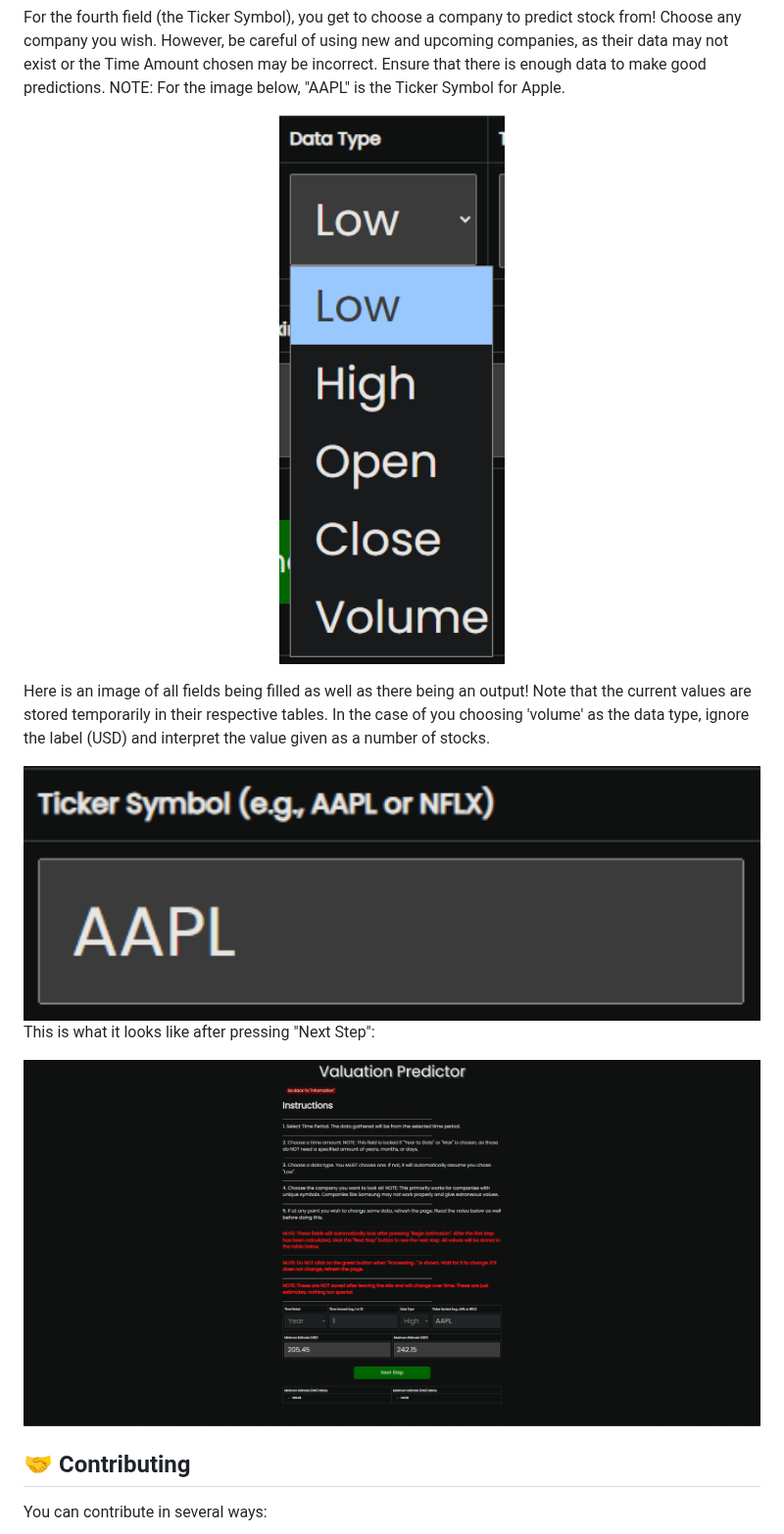
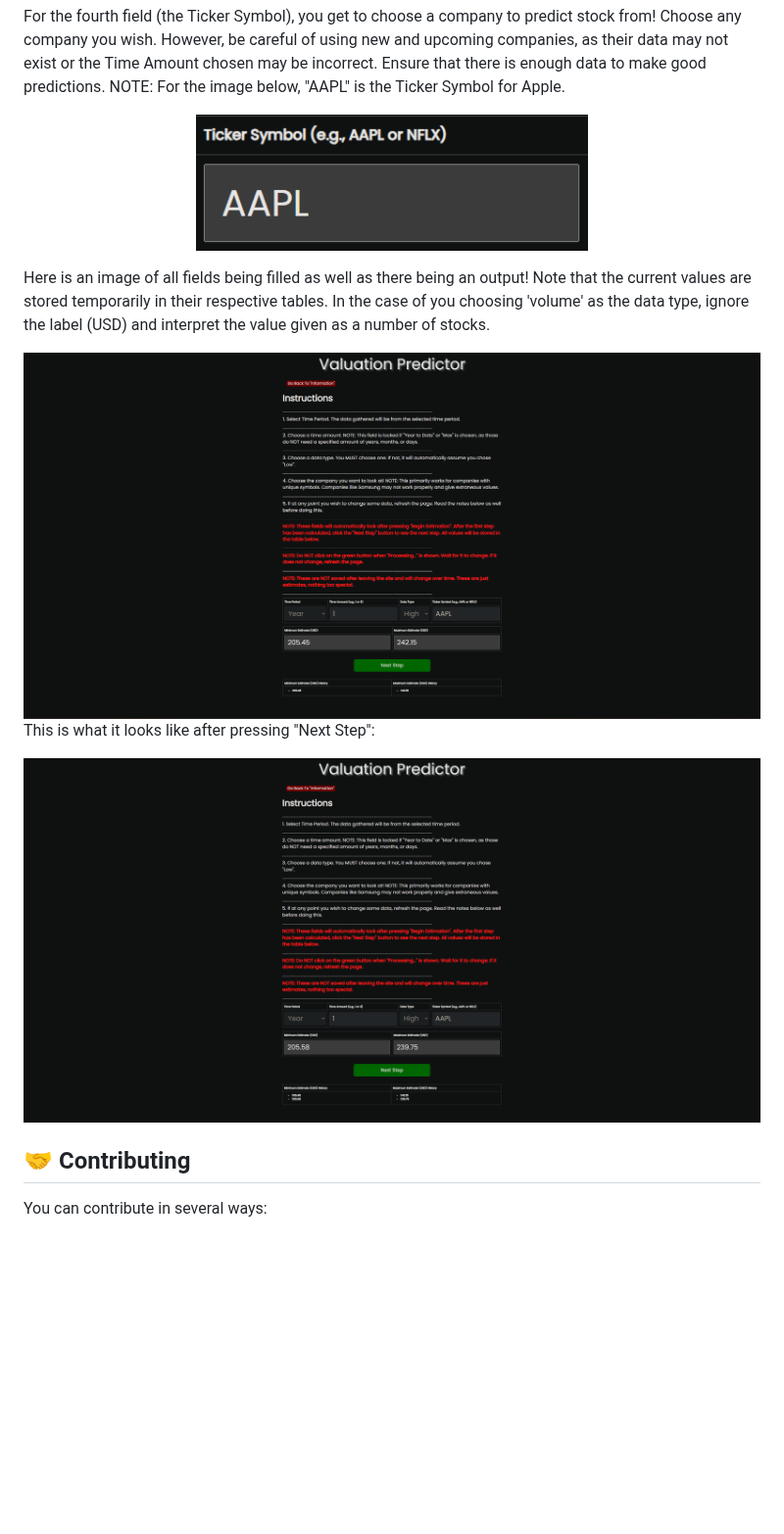
Before and after one commit to KanayaPatel/Valuation-Project, a Markdown page: README.md, the part around one of its changes. Shown at 98% size. Rendered like a GitHub page; blank space fills up the shorter version.

```diff
--- a/README.md
+++ b/README.md
@@ -86,15 +86,15 @@ For the third field (the Data Type), you get the selection from the following: L
 
 For the fourth field (the Ticker Symbol), you get to choose a company to predict stock from! Choose any company you wish. However, be careful of using new and upcoming companies, as their data may not exist or the Time Amount chosen may be incorrect. Ensure that there is enough data to make good predictions. NOTE: For the image below, "AAPL" is the Ticker Symbol for Apple.
 
-<p align='center'><img src="assets/image7.png" width="400" alt="Ticker Symbol Input"/></p>
+<p align='center'><img src="assets/image8.png" width="400" alt="Ticker Symbol Input"/></p>
 
 Here is an image of all fields being filled as well as there being an output! Note that the current values are stored temporarily in their respective tables. In the case of you choosing 'volume' as the data type, ignore the label (USD) and interpret the value given as a number of stocks.
 
-<img src="assets/image8.png" width="800" alt="All fields filled and output"/>
+<img src="assets/image9.png" width="800" alt="All fields filled and output"/>
 
 This is what it looks like after pressing "Next Step":
 
-<img src="assets/image9.png" width="800" alt="Next Step Output"/>
+<img src="assets/image10.png" width="800" alt="Next Step Output"/>
 
 ## 🤝 Contributing
 You can contribute in several ways:
```
Also changed, not shown: other parts of README.md (+6 -6 lines).
